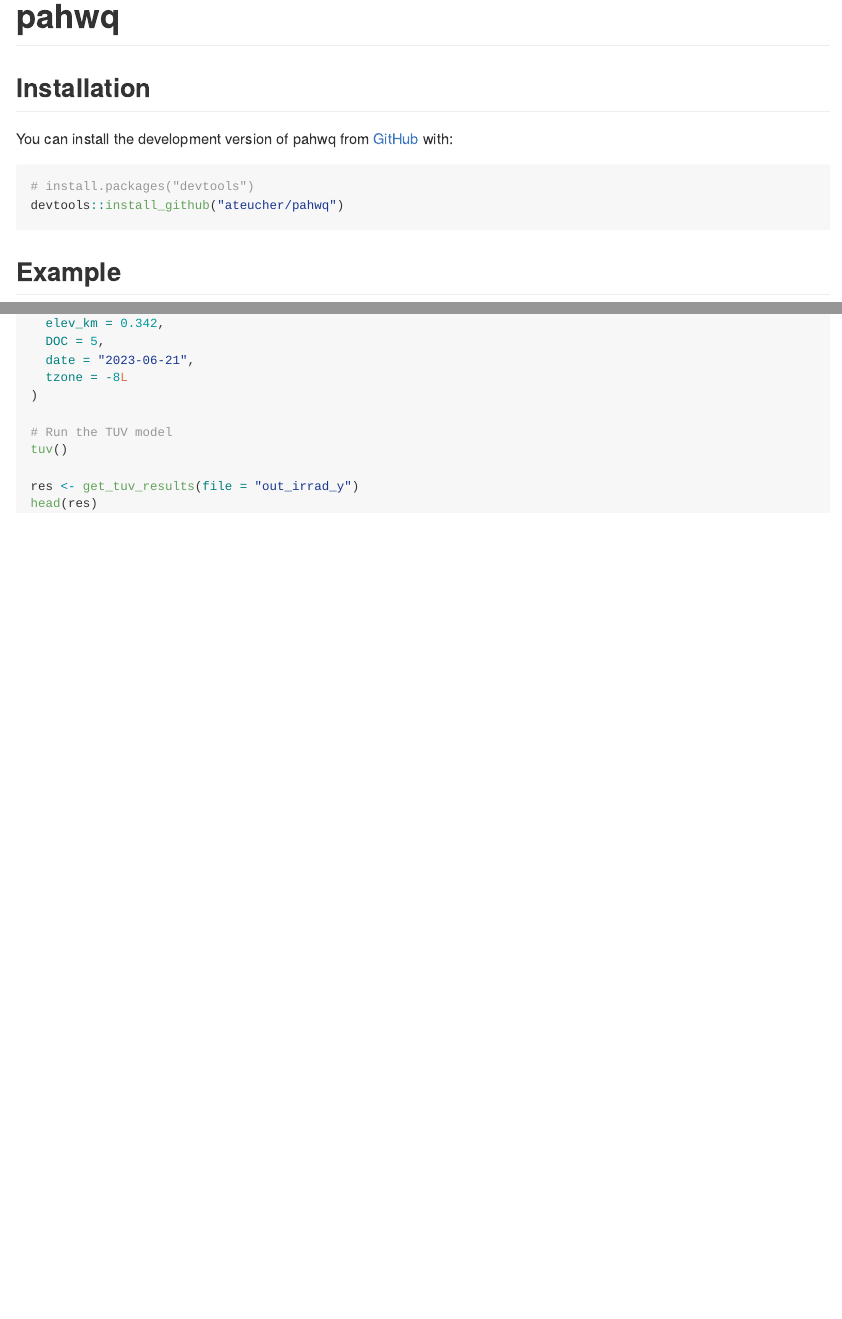
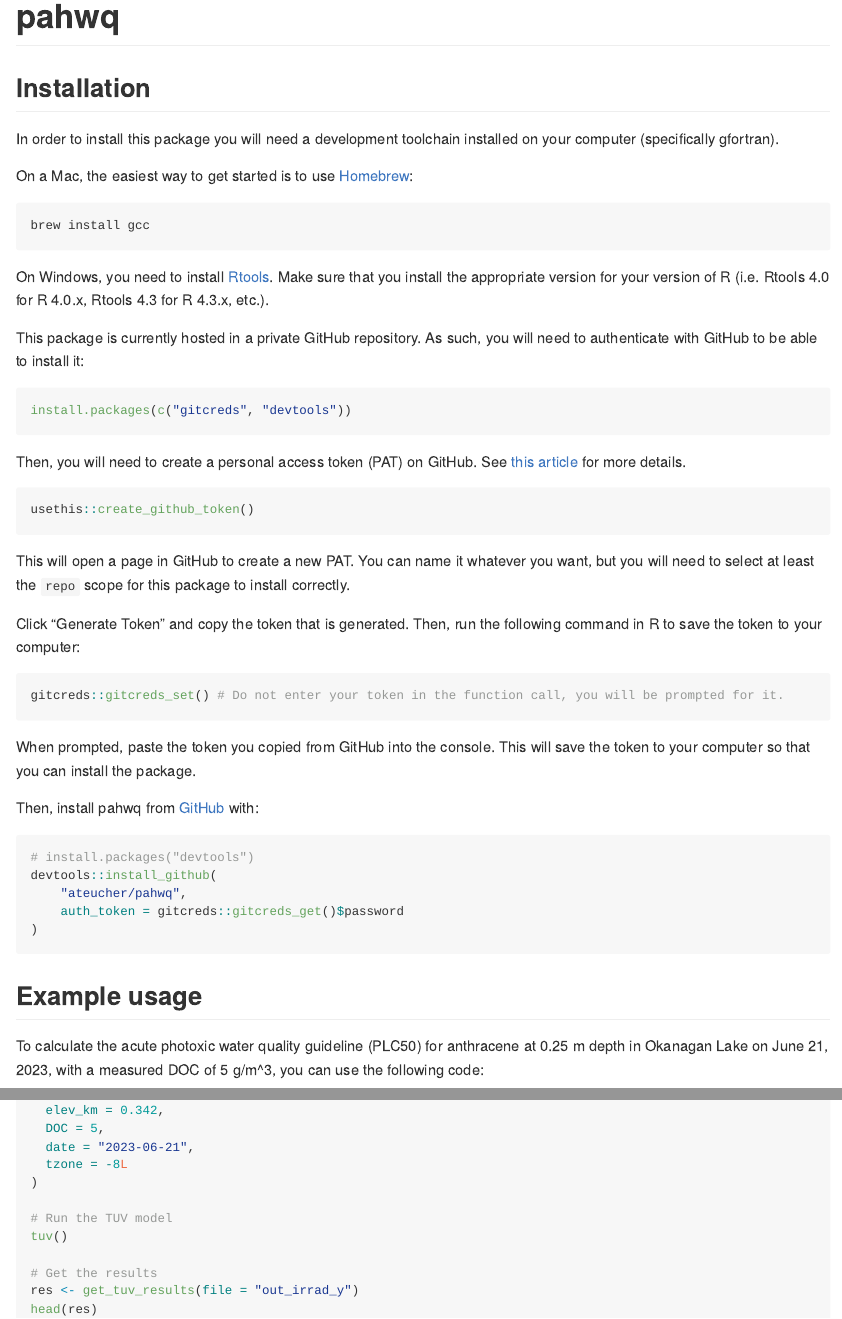
Before and after one commit to bcgov/pahwq, an R Markdown document (README.Rmd): the page in a window 1100 px wide, from its top, and a second part further down, joined at a grey line. The pictures show the output file README.md that the author committed with the source, drawn offline in the style of GitHub; badge pictures from the web are left out.

Commit message:
Update README

````diff
--- a/README.Rmd
+++ b/README.Rmd
@@ -21,14 +21,53 @@
 
 ## Installation
 
-You can install the development version of pahwq from [GitHub](https://github.com/) with:
+In order to install this package you will need a development toolchain installed
+on your computer (specifically gfortran).
+
+On a Mac, the easiest way to get started is to use [Homebrew](https://brew.sh/):
+
+```
+brew install gcc
+```
+
+On Windows, you need to install [Rtools](https://cran.r-project.org/bin/windows/Rtools/).
+Make sure that you install the appropriate version for your version of R
+(i.e. Rtools 4.0 for R 4.0.x, Rtools 4.3 for R 4.3.x, etc.).
+
+This package is currently hosted in a private GitHub repository. As such, you will
+need to authenticate with GitHub to be able to install it:
+
+```r
+install.packages(c("gitcreds", "devtools"))
+```
+
+Then, you will need to create a personal access token (PAT) on GitHub. See [this article](https://happygitwithr.com/github-pat.html) for more details.
+```r
+usethis::create_github_token()
+```
+This will open a page in GitHub to create a new PAT. You can name it whatever you want, but you will need to select at least the `repo` scope for this package to install correctly.
+
+Click "Generate Token" and copy the token that is generated. Then, run the following command in R to save the token to your computer:
+
+```r
+gitcreds::gitcreds_set() # Do not enter your token in the function call, you will be prompted for it.
+```
+
+When prompted, paste the token you copied from GitHub into the console. This will save the token to your computer so that you can install the package.
+
+Then, install pahwq from [GitHub](https://github.com/) with:
 
 ``` r
 # install.packages("devtools")
-devtools::install_github("ateucher/pahwq")
+devtools::install_github(
+    "ateucher/pahwq",
+    auth_token = gitcreds::gitcreds_get()$password
+)
 ```
 
-## Example
+## Example usage
+
+To calculate the acute photoxic water quality guideline (PLC50) for anthracene at 0.25 m depth in Okanagan Lake on June 21, 2023, with a measured DOC of 5 g/m^3, you can use the following code:
 
 ```{r}
 library(pahwq)
@@ -47,6 +86,7 @@
 # Run the TUV model
 tuv()
 
+# Get the results
 res <- get_tuv_results(file = "out_irrad_y")
 head(res)
 
````
Also changed, not shown: README.md.
